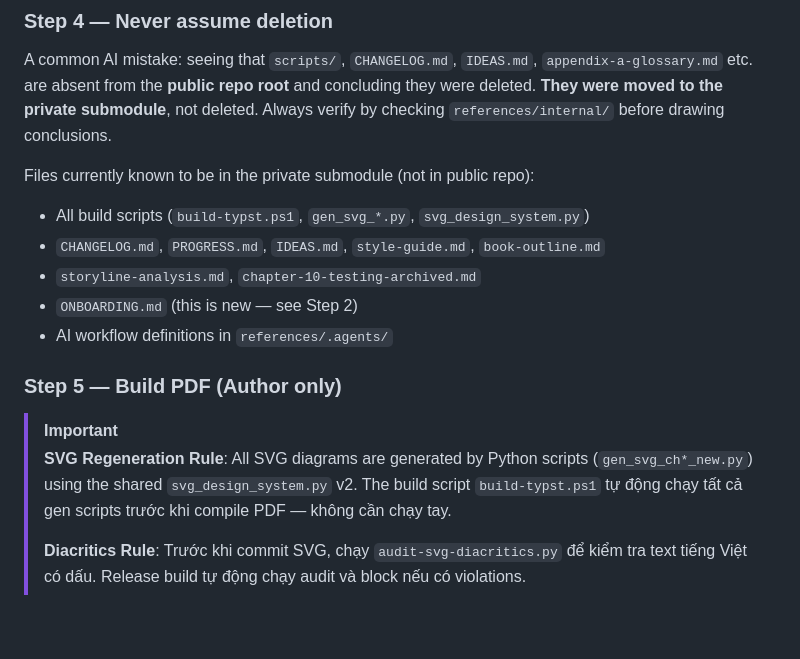
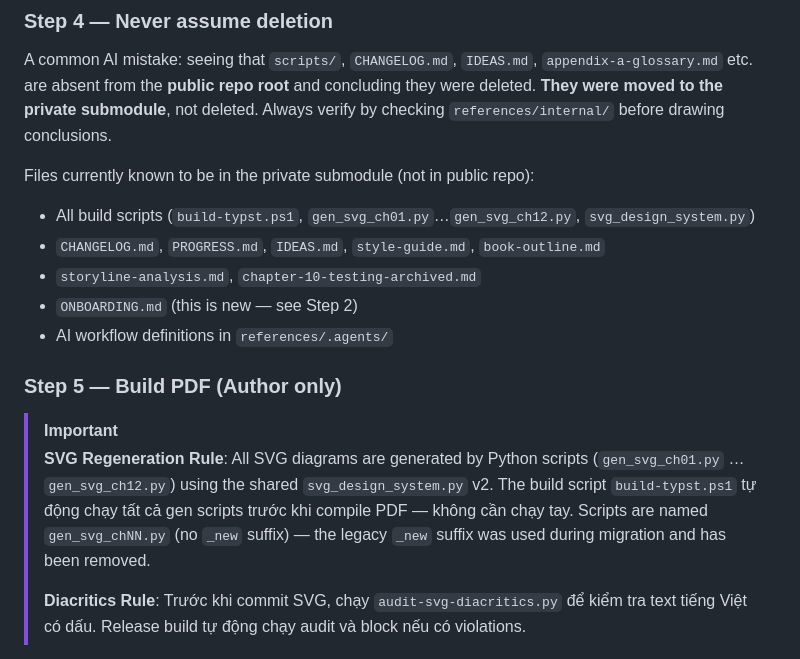
Before and after one commit to hungdn1701/ptit-microservice-textbook, a Markdown page: AGENTS.md, the part around the change. Rendered like a GitHub page; blank space fills up the shorter version.

Commit message:
refactor: update AGENTS.md, cleanup gen_svg naming

```diff
--- a/AGENTS.md
+++ b/AGENTS.md
@@ -146,7 +146,7 @@ This is the **single source of truth** for who is doing what at any moment.
 A common AI mistake: seeing that `scripts/`, `CHANGELOG.md`, `IDEAS.md`, `appendix-a-glossary.md` etc. are absent from the **public repo root** and concluding they were deleted. **They were moved to the private submodule**, not deleted. Always verify by checking `references/internal/` before drawing conclusions.
 
 Files currently known to be in the private submodule (not in public repo):
-- All build scripts (`build-typst.ps1`, `gen_svg_*.py`, `svg_design_system.py`)
+- All build scripts (`build-typst.ps1`, `gen_svg_ch01.py`…`gen_svg_ch12.py`, `svg_design_system.py`)
 - `CHANGELOG.md`, `PROGRESS.md`, `IDEAS.md`, `style-guide.md`, `book-outline.md`
 - `storyline-analysis.md`, `chapter-10-testing-archived.md`
 - `ONBOARDING.md` (this is new — see Step 2)
@@ -155,7 +155,7 @@ Files currently known to be in the private submodule (not in public repo):
 ### Step 5 — Build PDF (Author only)
 
 > [!IMPORTANT]
-> **SVG Regeneration Rule**: All SVG diagrams are generated by Python scripts (`gen_svg_ch*_new.py`) using the shared `svg_design_system.py` v2. The build script `build-typst.ps1` tự động chạy tất cả gen scripts trước khi compile PDF — không cần chạy tay.
+> **SVG Regeneration Rule**: All SVG diagrams are generated by Python scripts (`gen_svg_ch01.py` … `gen_svg_ch12.py`) using the shared `svg_design_system.py` v2. The build script `build-typst.ps1` tự động chạy tất cả gen scripts trước khi compile PDF — không cần chạy tay. Scripts are named `gen_svg_chNN.py` (no `_new` suffix) — the legacy `_new` suffix was used during migration and has been removed.
 >
 > **Diacritics Rule**: Trước khi commit SVG, chạy `audit-svg-diacritics.py` để kiểm tra text tiếng Việt có dấu. Release build tự động chạy audit và block nếu có violations.
 
```
